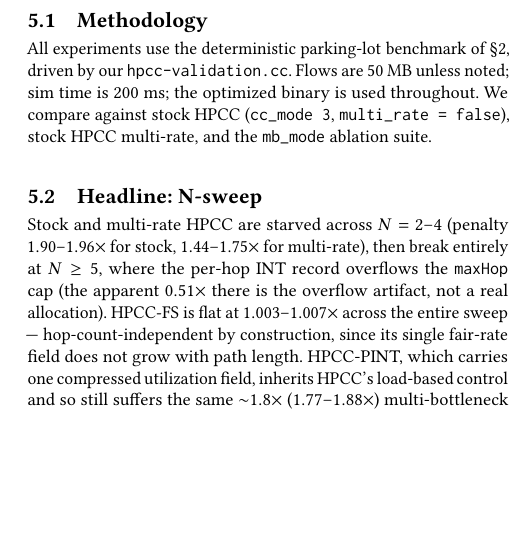
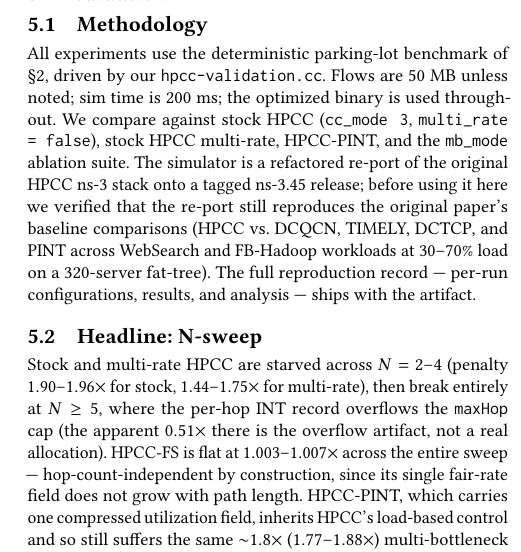
Before and after one commit to UNOCourseDemo/hpcc-fs, a LaTeX problem sheet (examples/hpcc/hpcc-fs/paper.tex): part of one column of page 5 of 9, cut so that both start at the same text, the shorter picture padded with empty space. Compiled offline with pdfLaTeX.

Commit message:
paper: cite the baseline reproduction in Methodology; review-pass fixes; README freshness

```diff
--- a/examples/hpcc/hpcc-fs/paper.tex
+++ b/examples/hpcc/hpcc-fs/paper.tex
@@ -458,7 +459,12 @@ flow's effective window well below what is needed at its fair rate.
 All experiments use the deterministic parking-lot benchmark of \S\ref{sec:bg}, driven by our
 \texttt{hpcc-validation.cc}. Flows are 50 MB unless noted; sim time is 200 ms; the optimized
 binary is used throughout. We compare against stock HPCC (\texttt{cc\_mode 3},
-\texttt{multi\_rate = false}), stock HPCC multi-rate, and the \texttt{mb\_mode} ablation suite.
+\texttt{multi\_rate = false}), stock HPCC multi-rate, HPCC-PINT, and the \texttt{mb\_mode}
+ablation suite. The simulator is a refactored re-port of the original HPCC ns-3 stack onto a
+tagged ns-3.45 release; before using it here we verified that the re-port still reproduces the
+original paper's baseline comparisons (HPCC vs.\ DCQCN, TIMELY, DCTCP, and PINT across WebSearch
+and FB-Hadoop workloads at 30--70\% load on a 320-server fat-tree). The full reproduction record
+--- per-run configurations, results, and analysis --- ships with the artifact.
 
 \subsection{Headline: N-sweep}
 
```
Also changed, not shown: README.md, docs/paper.pdf, examples/hpcc/hpcc-fs/paper.pdf, examples/hpcc/hpcc-fs/paper.tex (7 more changed lines).
